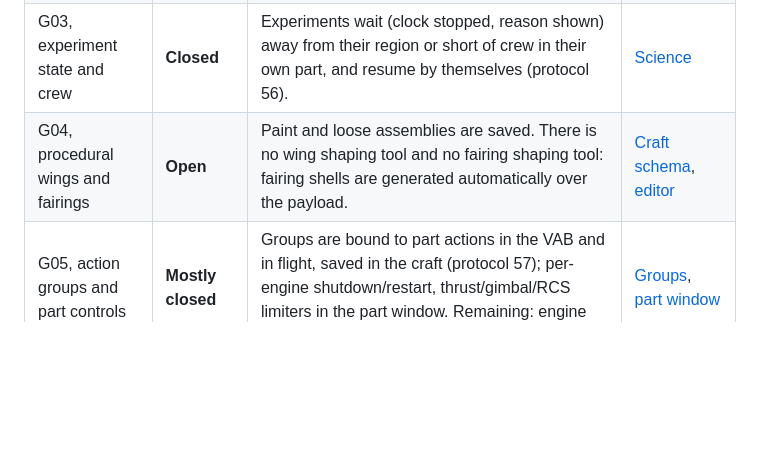
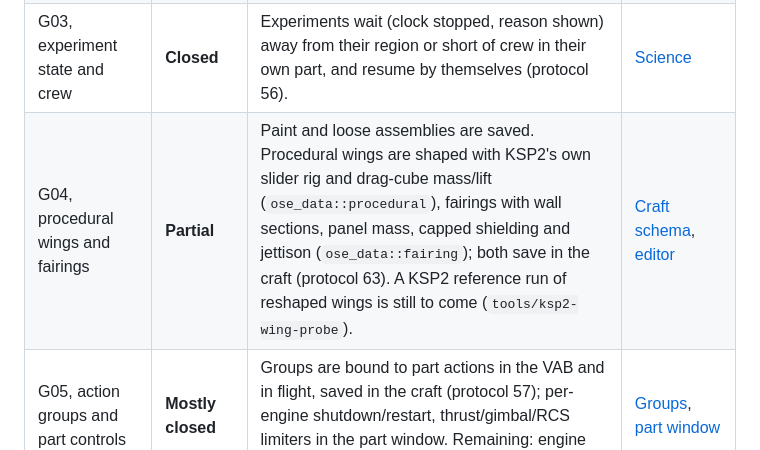
Before and after one commit to unknown201/OpenSpaceExplorer, a Markdown page: docs/ksp2-feature-gap-analysis.md, the part around the change. Rendered like a GitHub page; blank space fills up the shorter version.

```diff
--- a/docs/ksp2-feature-gap-analysis.md
+++ b/docs/ksp2-feature-gap-analysis.md
@@ -13,7 +13,7 @@ This status comes from the code and repository notes, not a side-by-side run of
 | G01, maneuver execution | **Closed** | Chained nodes are flown by the engines on delivered fuel (protocol 55); passing a node never changes velocity by itself. A burn timer drains the remaining delta-v and says why a burn stopped short. Remaining: finite-burn *prediction* of the trajectory and physics warp above 4x (P31, P32). | [Burn scheduling](../crates/ose-sim/src/lib.rs), [Mun bot](../crates/ose-bot/tests/mun_run.rs) |
 | G02, science transmission | **Closed** | Samples stay aboard; data goes through antenna packets with electricity use and progress. | [Science](../crates/ose-sim/src/science.rs) |
 | G03, experiment state and crew | **Closed** | Experiments wait (clock stopped, reason shown) away from their region or short of crew in their own part, and resume by themselves (protocol 56). | [Science](../crates/ose-sim/src/science.rs) |
-| G04, procedural wings and fairings | **Open** | Paint and loose assemblies are saved. There is no wing shaping tool and no fairing shaping tool: fairing shells are generated automatically over the payload. | [Craft schema](../crates/ose-data/src/craft.rs), [editor](../crates/ose-client/src/vab.rs) |
+| G04, procedural wings and fairings | **Partial** | Paint and loose assemblies are saved. Procedural wings are shaped with KSP2's own slider rig and drag-cube mass/lift (`ose_data::procedural`), fairings with wall sections, panel mass, capped shielding and jettison (`ose_data::fairing`); both save in the craft (protocol 63). A KSP2 reference run of reshaped wings is still to come (`tools/ksp2-wing-probe`). | [Craft schema](../crates/ose-data/src/craft.rs), [editor](../crates/ose-client/src/vab.rs) |
 | G05, action groups and part controls | **Mostly closed** | Groups are bound to part actions in the VAB and in flight, saved in the craft (protocol 57); per-engine shutdown/restart, thrust/gimbal/RCS limiters in the part window. Remaining: engine mode switching and spool-up/tail-off (P05). | [Groups](../crates/ose-sim/src/lib.rs), [part window](../crates/ose-client/src/hud.rs) |
 | G06, fuel lines and struts | **Partial** | Imported craft keep their fuel lines and the flow graph honours them; resource and crew transfers exist. The VAB has no two-anchor tool to place a fuel line or strut, and struts carry no structural link. | [Importer](../crates/ose-importer/src/craft.rs), [resource flow](../crates/ose-sim/src/resources.rs) |
 | G07, assemblies and editor tools | **Mostly closed** | Loose assemblies, launch selection, KSP2's move/rotate gizmo, node markers, symmetry sets, staging stack, trash bin, part info, research-locked picker. | [Editor](../crates/ose-client/src/vab.rs), [UI audit](ui-parity-ksp2.md) |
```
Also changed, not shown: docs/ksp2-side-by-side-gaps.md (+1 -1 lines).
